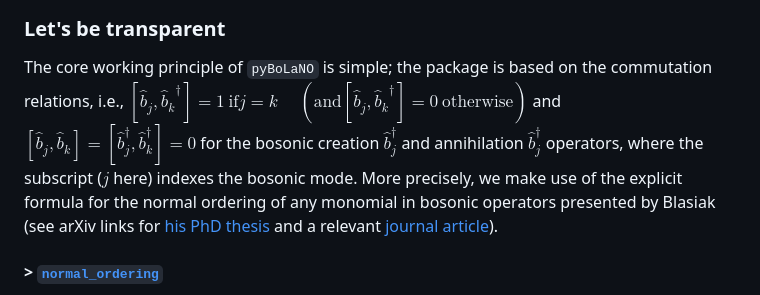
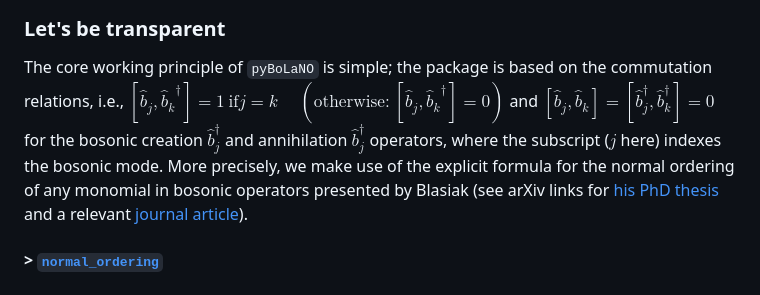
Before and after one commit to hendry24/pyBoLaNO, a Markdown page: README.md, the part around the change. Rendered like a GitHub page.

Commit message:
fix kronecker delta

```diff
--- a/README.md
+++ b/README.md
@@ -46,7 +46,7 @@ pip install git+https://github.com/hendry24/pyBoLaNO
 ### **Let's be transparent**
 
 The core working principle of `pyBoLaNO` is simple; the package is based on the commutation relations, i.e.,
-$[\hat{b}_j,{\hat{b}_k}^\dagger]= 1~\textrm{if}j = k \quad~(\textrm{and} [\hat{b}_j,{\hat{b}_k}^\dagger]= 0~\textrm{otherwise})$ and $\left[\hat{b}_j,\hat{b}_k\right]=\left[\hat{b}_j^\dagger,\hat{b}_k^\dagger\right]=0$ for the bosonic creation $\hat{b}_j^\dagger$ and annihilation $\hat{b}_j^\dagger$ operators, where the subscript ($j$ here) indexes the bosonic mode. More precisely, we make use of the explicit formula for the normal ordering of any monomial in bosonic operators presented by Blasiak (see arXiv links for [his PhD thesis](https://arxiv.org/abs/quant-ph/0507206) and a relevant [journal article](https://doi.org/10.1063/1.1990120)).
+$[\hat{b}_j,{\hat{b}_k}^\dagger]= 1~\textrm{if}j = k \quad~(\textrm{otherwise:}~[\hat{b}_j,{\hat{b}_k}^\dagger]= 0)$ and $\left[\hat{b}_j,\hat{b}_k\right]=\left[\hat{b}_j^\dagger,\hat{b}_k^\dagger\right]=0$ for the bosonic creation $\hat{b}_j^\dagger$ and annihilation $\hat{b}_j^\dagger$ operators, where the subscript ($j$ here) indexes the bosonic mode. More precisely, we make use of the explicit formula for the normal ordering of any monomial in bosonic operators presented by Blasiak (see arXiv links for [his PhD thesis](https://arxiv.org/abs/quant-ph/0507206) and a relevant [journal article](https://doi.org/10.1063/1.1990120)).
 
 #### > [`normal_ordering`](https://github.com/hendry24/pyBoLaNO/blob/main/pybolano/core/normal_ordering.py#L221)
 
```
